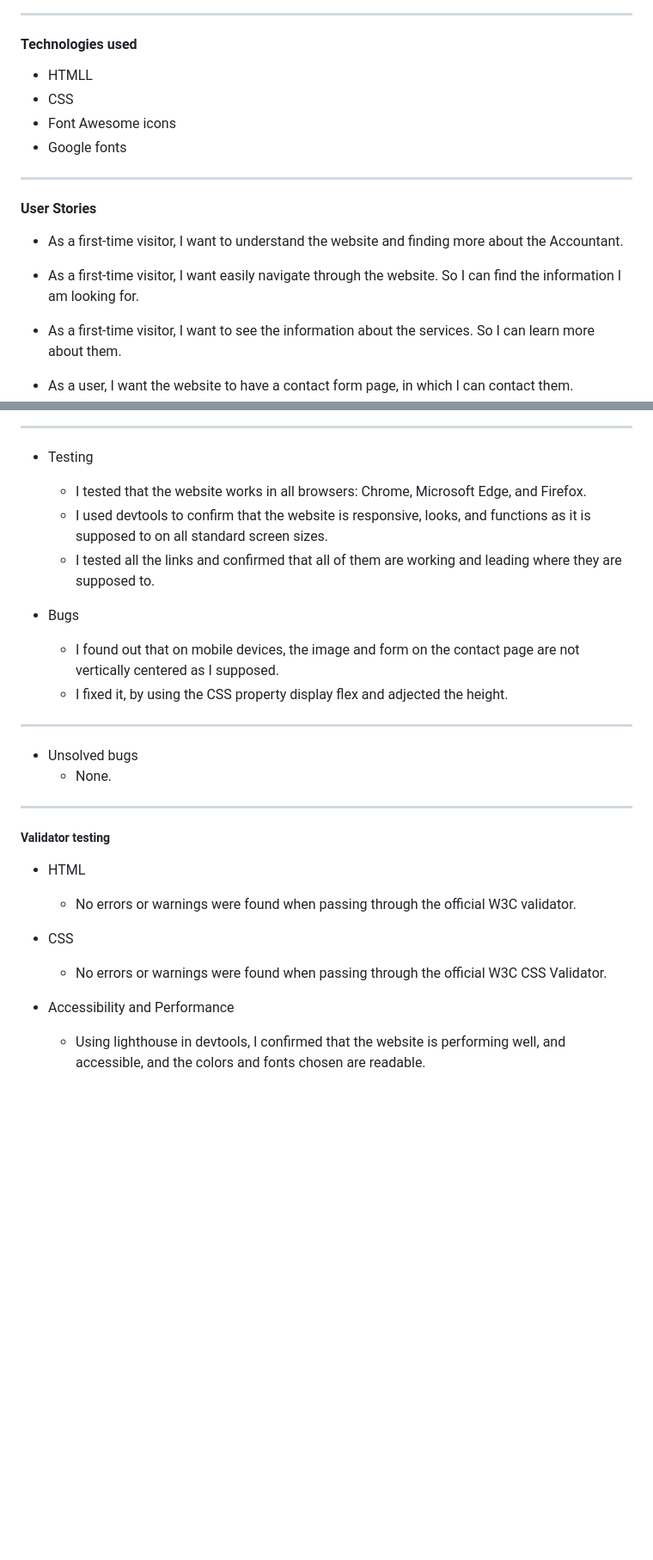
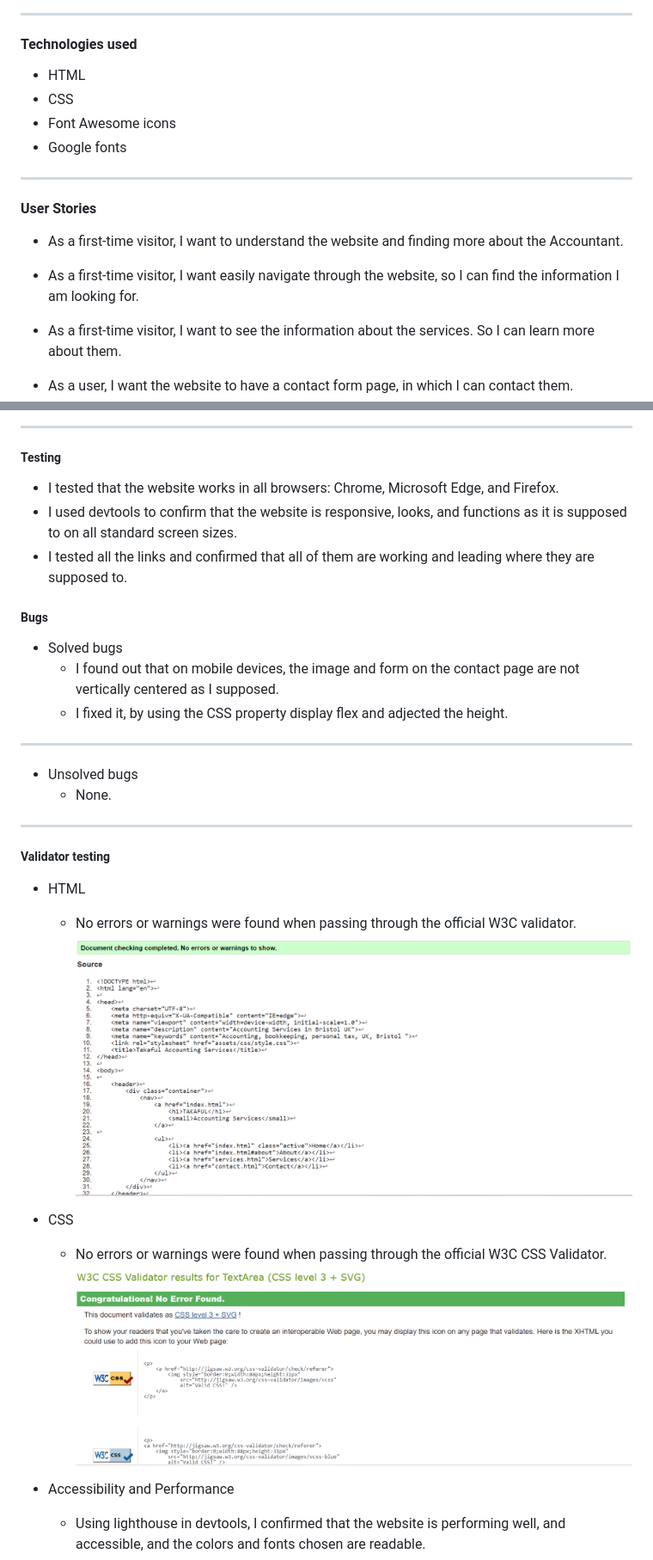
Before and after one commit to Ibrahim-Y-Adam/project-one, a Markdown page: README.md, 2 parts joined by grey strips. Shown: that part at 86% size. Drawn GitHub-style; pictures changed too: screenshots/creenshot-css.png (added), screenshots/screenshot-html.png (added); blank space fills up the shorter version.

Commit message:
Add more screenshots for readme.md file

```diff
--- a/README.md
+++ b/README.md
@@ -9,7 +9,7 @@ Here you can find Accounting, Personal Tax, and Bookkeeping.
 ***
 #### Technologies used
 
-* HTMLL
+* HTML
 * CSS
 * Font Awesome icons
 * Google fonts
@@ -20,7 +20,7 @@ Here you can find Accounting, Personal Tax, and Bookkeeping.
 
 * As a first-time visitor, I want to understand the website and finding more about the Accountant.
 
-* As a first-time visitor, I want easily navigate through the website. So I can find the information I am looking for.
+* As a first-time visitor, I want easily navigate through the website, so I can find the information I am looking for.
 
 * As a first-time visitor, I want to see the information about the services. So I can learn more about them.
 
@@ -107,12 +117,15 @@ Here you can find Accounting, Personal Tax, and Bookkeeping.
 
 ***
 
-* Testing
-    * I tested that the website works in all browsers: Chrome, Microsoft Edge, and Firefox.
-    * I used devtools to confirm that the website is responsive, looks, and functions as it is supposed to on all standard screen sizes.
-    * I tested all the links and confirmed that all of them are working and leading where they are supposed to.
+##### Testing
 
-* Bugs
+
+* I tested that the website works in all browsers: Chrome, Microsoft Edge, and Firefox.
+* I used devtools to confirm that the website is responsive, looks, and functions as it is supposed to on all standard screen sizes.
+* I tested all the links and confirmed that all of them are working and leading where they are supposed to.
+
+##### Bugs
+* Solved bugs
     * I found out that on mobile devices, the image and form on the contact page are not vertically centered as I supposed.
     * I fixed it, by using the CSS property display flex and adjected the height.
 
@@ -126,9 +139,11 @@ Here you can find Accounting, Personal Tax, and Bookkeeping.
 
 * HTML
     * No errors or warnings were found when passing through the official W3C validator.
+    ![Html validator](screenshots/screenshot-html.png)
 
 * CSS
     * No errors or warnings were found when passing through the official W3C CSS Validator.
+    ![CSS Validator](screenshots/creenshot-css.png)
 * Accessibility and Performance
     * Using lighthouse in devtools, I confirmed that the website is performing well, and accessible, and the colors and fonts chosen are readable.
 
```
Also changed, not shown: other parts of README.md (+12 -1 lines), screenshots/screenshot-contact.png (added), screenshots/screenshot-servicing.png (added), 5 other files.
